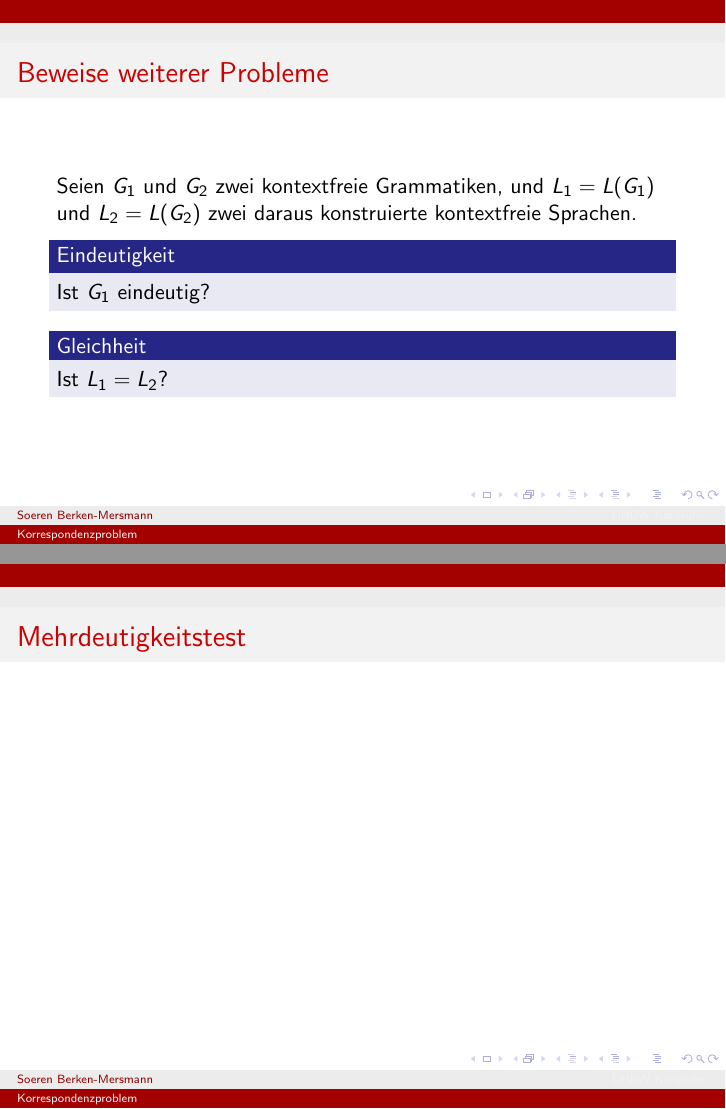
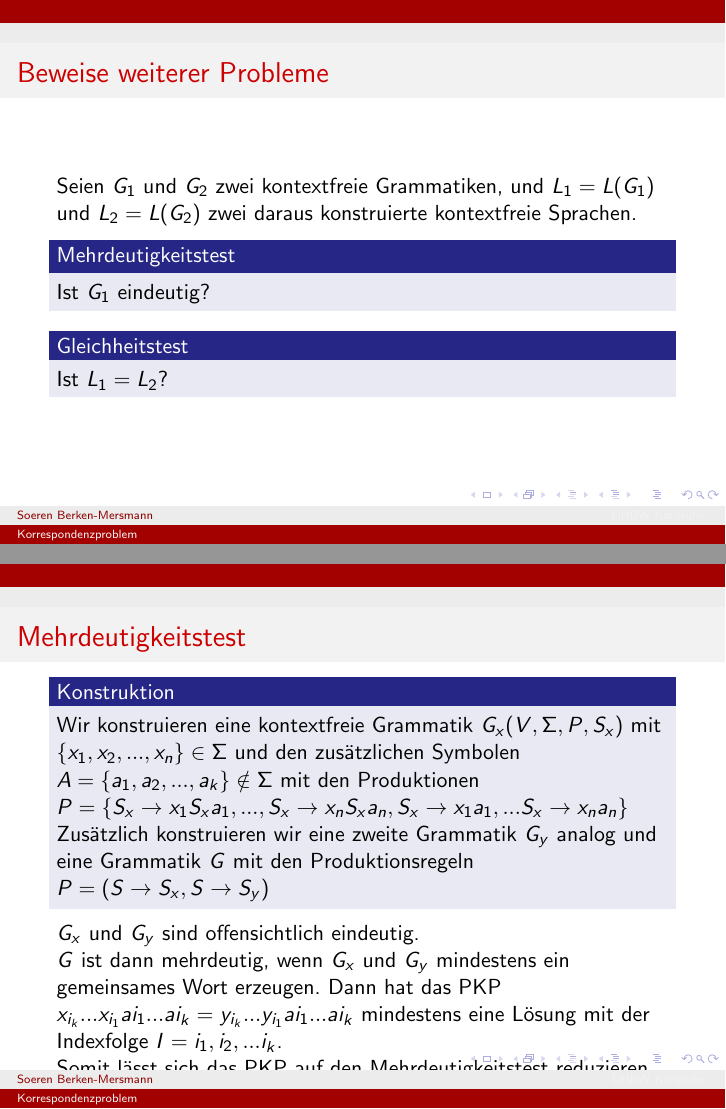
Before and after one commit to Argannor/Korrespondenzproblem, LaTeX slides (korrespondenzproblem.tex): pages 53 and 54 of 56 before the commit and pages 53 and 55 of 57 after it, joined at a grey line. Compiled offline with pdfLaTeX; a LaTeX package or settings file that is missing is left out.

Commit message:
Draft Mehrdeutigkeitstest

```diff
--- a/korrespondenzproblem.tex
+++ b/korrespondenzproblem.tex
@@ -247,11 +243,11 @@ Dieses mal offensichtlich ohne Lösung
 	\frametitle{Beweise weiterer Probleme}
 	Seien $G_1$ und $G_2$ zwei kontextfreie Grammatiken, und $L_1 = L(G_1)$ und $L_2 = L(G_2)$ zwei daraus konstruierte kontextfreie Sprachen.
 
-	\begin{block}{Eindeutigkeit}
+	\begin{block}{Mehrdeutigkeitstest}
 	Ist $G_1$ eindeutig?
 	\end{block}
 
-	\begin{block}{Gleichheit}
+	\begin{block}{Gleichheitstest}
 	Ist $L_1 = L_2$?
 	\end{block}
 }
@@ -259,4 +255,5 @@ Dieses mal offensichtlich ohne Lösung
 \frame{
 	\frametitle{Mehrdeutigkeitstest}
 
-	% % Beweis entsprechend führen
+	\begin{block}{Konstruktion}
+		Wir konstruieren eine kontextfreie Grammatik $G_x(V, \Sigma, P, S_x)$ mit $\{x_1, x_2, ..., x_n\} \in \Sigma$ und den zusätzlichen Symbolen $A = \{a_1, a_2, ..., a_k\} \notin \Sigma$ mit den Produktionen $P = \{S_x \rightarrow x_1 S_x a_1, ..., S_x \rightarrow x_n S_x a_n, S_x \rightarrow x_1 a_1, ... S_x \rightarrow x_n a_n\}$
@@ -263,3 +263,8 @@ Dieses mal offensichtlich ohne Lösung
+	$G_x$ und $G_y$ sind offensichtlich eindeutig.
+
+	$G$ ist dann mehrdeutig, wenn $G_x$ und $G_y$ mindestens ein gemeinsames Wort erzeugen. Dann hat das PKP $x_{i_k}...x_{i_1}a{i_1}...a{i_k} = y_{i_k}...y_{i_1}a{i_1}...a{i_k}$ mindestens eine Lösung mit der Indexfolge $I = {i_1, i_2, ... i_k}$.
+
+	Somit lässt sich das PKP auf den Mehrdeutigkeitstest reduzieren, und der Mehrdeutigkeitstest ist folglich nicht berechenbar.
 }
 
 \frame{
```
Also changed, not shown: korrespondenzproblem.pdf, korrespondenzproblem.tex (9 more changed lines), 5 other files. Lines whose indentation alone changed are shown as unchanged.
